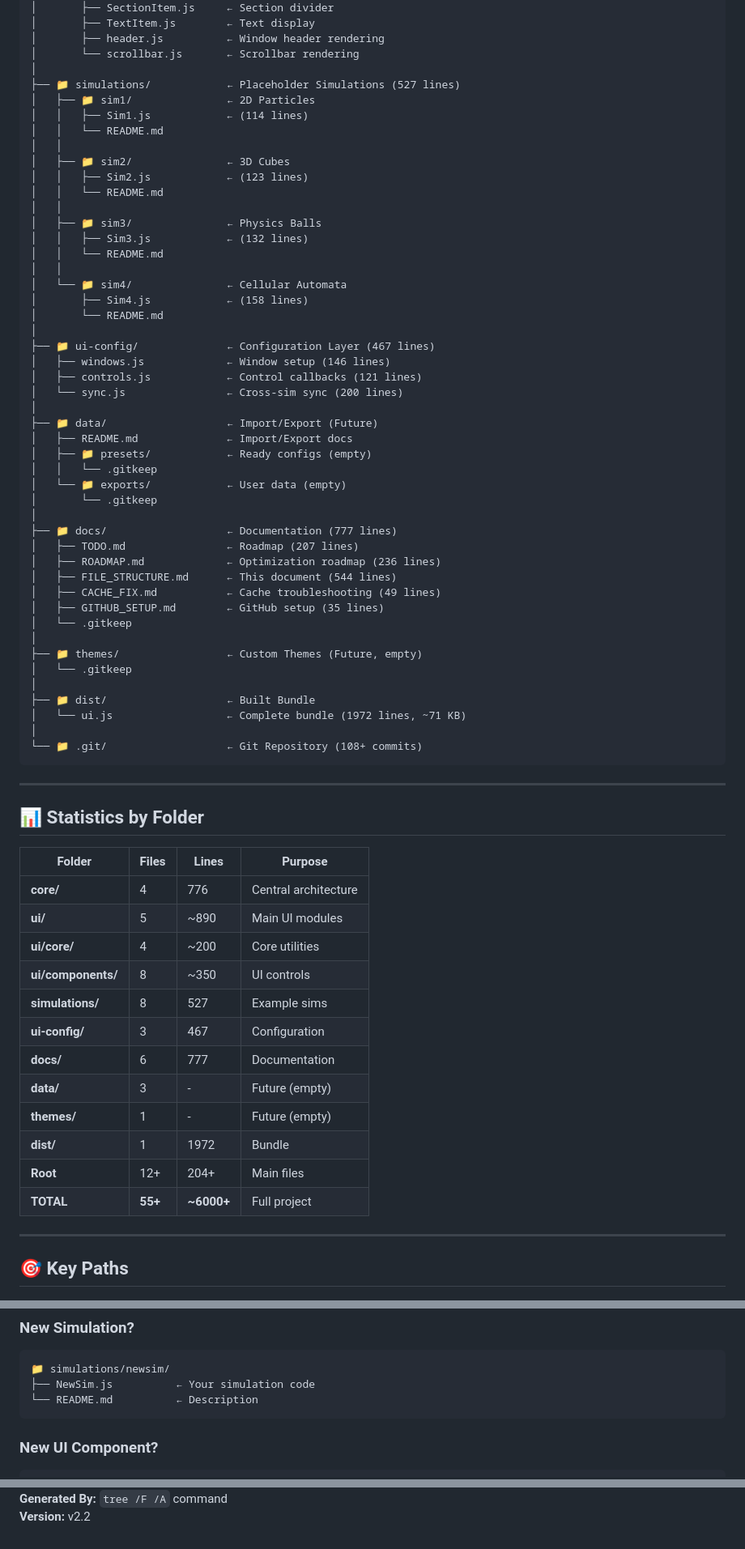
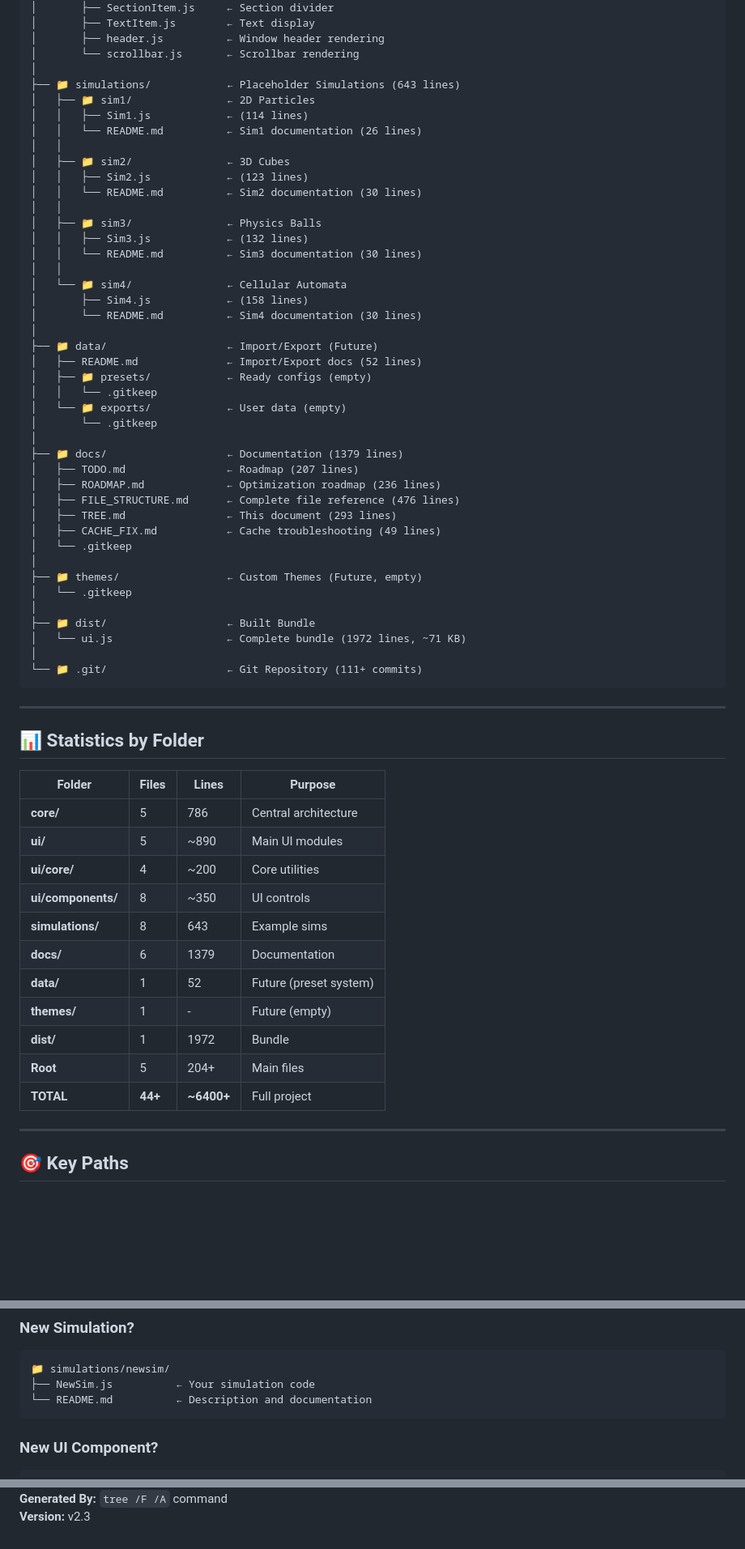
Before and after one commit to michalstankiewicz4-cell/UI, a Markdown page: docs/TREE.md, 3 parts joined by grey strips. Shown at 81% size. GitHub-like rendering; blank space fills up the shorter version.

Commit message:
Update docs: FILE_STRUCTURE.md and TREE.md - sync with current repo state

````diff
--- a/docs/TREE.md
+++ b/docs/TREE.md
@@ -47,41 +47,36 @@ UI/
 │       ├── header.js          ← Window header rendering
 │       └── scrollbar.js       ← Scrollbar rendering
 │
-├── 📁 simulations/            ← Placeholder Simulations (527 lines)
+├── 📁 simulations/            ← Placeholder Simulations (643 lines)
 │   ├── 📁 sim1/               ← 2D Particles
 │   │   ├── Sim1.js            ← (114 lines)
-│   │   └── README.md
+│   │   └── README.md          ← Sim1 documentation (26 lines)
 │   │
 │   ├── 📁 sim2/               ← 3D Cubes
 │   │   ├── Sim2.js            ← (123 lines)
-│   │   └── README.md
+│   │   └── README.md          ← Sim2 documentation (30 lines)
 │   │
 │   ├── 📁 sim3/               ← Physics Balls
 │   │   ├── Sim3.js            ← (132 lines)
-│   │   └── README.md
+│   │   └── README.md          ← Sim3 documentation (30 lines)
 │   │
 │   └── 📁 sim4/               ← Cellular Automata
 │       ├── Sim4.js            ← (158 lines)
-│       └── README.md
-│
-├── 📁 ui-config/              ← Configuration Layer (467 lines)
-│   ├── windows.js             ← Window setup (146 lines)
-│   ├── controls.js            ← Control callbacks (121 lines)
-│   └── sync.js                ← Cross-sim sync (200 lines)
+│       └── README.md          ← Sim4 documentation (30 lines)
 │
 ├── 📁 data/                   ← Import/Export (Future)
-│   ├── README.md              ← Import/Export docs
+│   ├── README.md              ← Import/Export docs (52 lines)
 │   ├── 📁 presets/            ← Ready configs (empty)
 │   │   └── .gitkeep
 │   └── 📁 exports/            ← User data (empty)
 │       └── .gitkeep
 │
-├── 📁 docs/                   ← Documentation (777 lines)
+├── 📁 docs/                   ← Documentation (1379 lines)
 │   ├── TODO.md                ← Roadmap (207 lines)
 │   ├── ROADMAP.md             ← Optimization roadmap (236 lines)
-│   ├── FILE_STRUCTURE.md      ← This document (544 lines)
+│   ├── FILE_STRUCTURE.md      ← Complete file reference (476 lines)
+│   ├── TREE.md                ← This document (293 lines)
 │   ├── CACHE_FIX.md           ← Cache troubleshooting (49 lines)
-│   ├── GITHUB_SETUP.md        ← GitHub setup (35 lines)
 │   └── .gitkeep
 │
 ├── 📁 themes/                 ← Custom Themes (Future, empty)
@@ -90,7 +85,7 @@ UI/
 ├── 📁 dist/                   ← Built Bundle
 │   └── ui.js                  ← Complete bundle (1972 lines, ~71 KB)
 │
-└── 📁 .git/                   ← Git Repository (108+ commits)
+└── 📁 .git/                   ← Git Repository (111+ commits)
 ```
 
 ---
@@ -99,18 +94,17 @@ UI/
 
 | Folder | Files | Lines | Purpose |
 |--------|-------|-------|---------|
-| **core/** | 4 | 776 | Central architecture |
+| **core/** | 5 | 786 | Central architecture |
 | **ui/** | 5 | ~890 | Main UI modules |
 | **ui/core/** | 4 | ~200 | Core utilities |
 | **ui/components/** | 8 | ~350 | UI controls |
-| **simulations/** | 8 | 527 | Example sims |
-| **ui-config/** | 3 | 467 | Configuration |
-| **docs/** | 6 | 777 | Documentation |
-| **data/** | 3 | - | Future (empty) |
+| **simulations/** | 8 | 643 | Example sims |
+| **docs/** | 6 | 1379 | Documentation |
+| **data/** | 1 | 52 | Future (preset system) |
 | **themes/** | 1 | - | Future (empty) |
 | **dist/** | 1 | 1972 | Bundle |
-| **Root** | 12+ | 204+ | Main files |
-| **TOTAL** | **55+** | **~6000+** | Full project |
+| **Root** | 5 | 204+ | Main files |
+| **TOTAL** | **44+** | **~6400+** | Full project |
 
 ---
 
@@ -201,7 +194,7 @@ tree /F /A > tree.txt
 ```
 📁 simulations/newsim/
 ├── NewSim.js          ← Your simulation code
-└── README.md          ← Description
+└── README.md          ← Description and documentation
 ```
 
 ### New UI Component?
@@ -291,2 +283,2 @@ ui/components/*.js   ──┘
 **Generated By:** `tree /F /A` command
-**Version:** v2.2
+**Version:** v2.3
````
Also changed, not shown: other parts of docs/TREE.md (+11 -13 lines), docs/FILE_STRUCTURE.md (+47 -59 lines).
